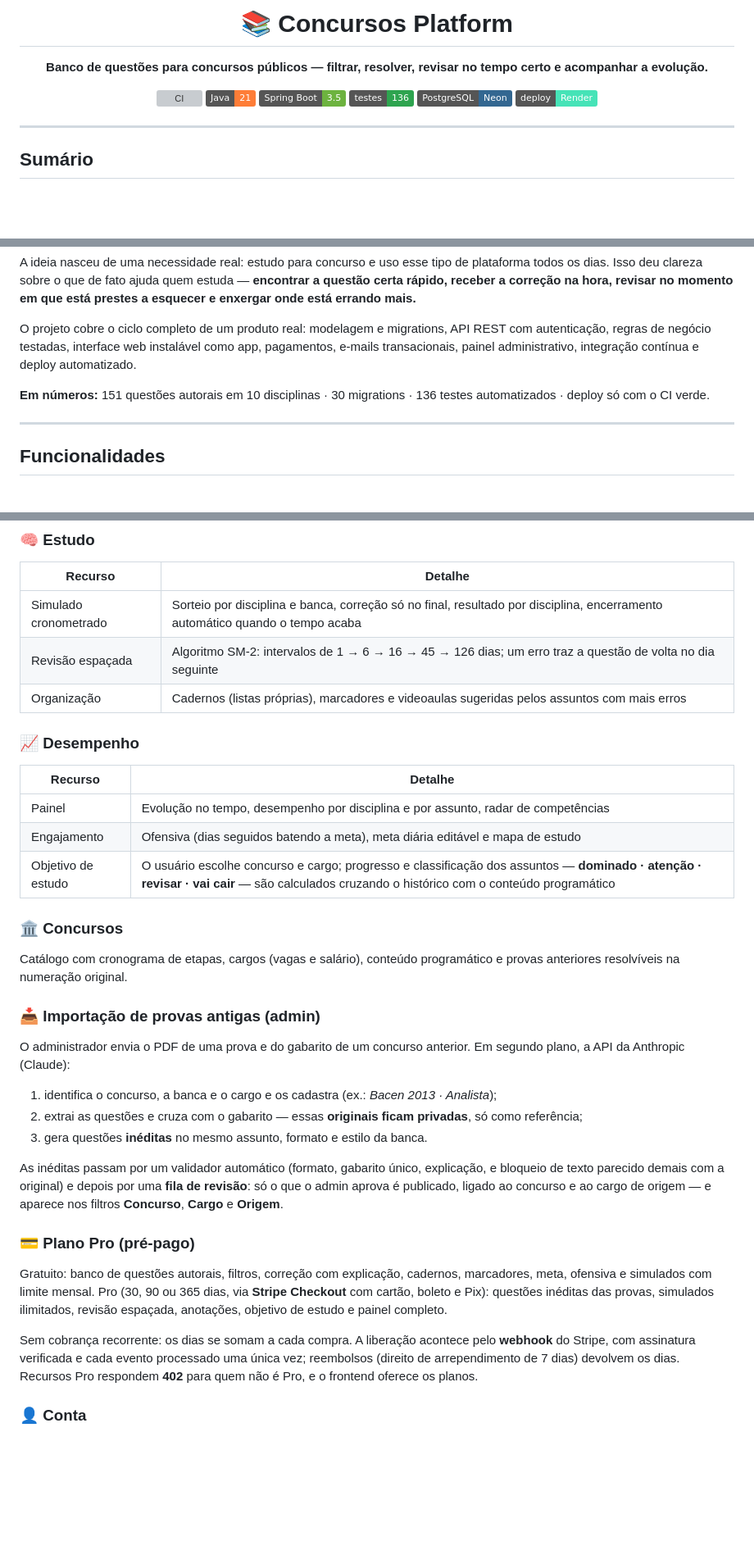
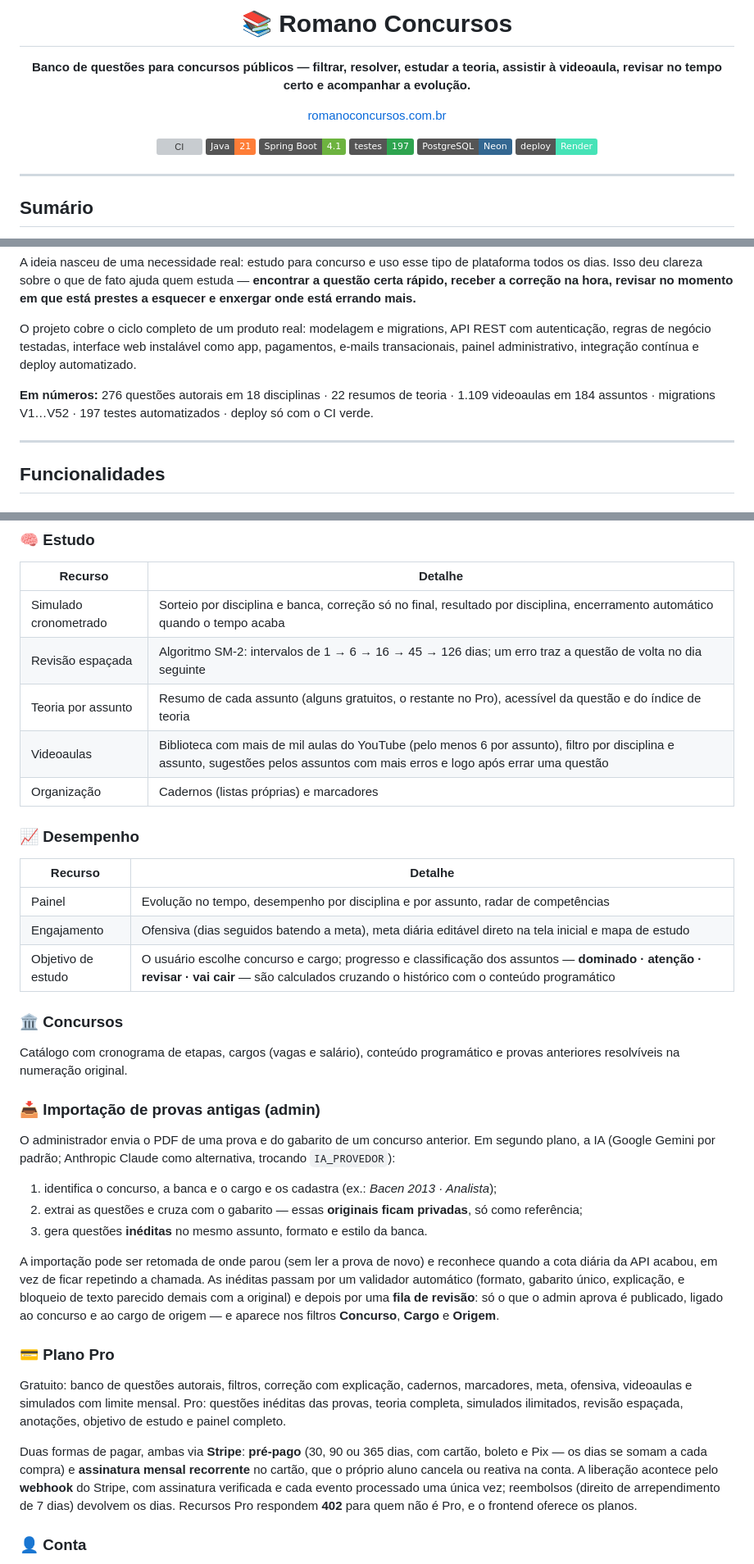
Before and after one commit to gustavoromanno/concursos-platform, a Markdown page: README.md, 3 parts joined by grey strips. Shown at 82% size. GitHub-like rendering; badges without logos; blank space fills up the shorter version; grey boxes are pictures that could not be loaded.

```diff
--- a/README.md
+++ b/README.md
@@ -1,13 +1,15 @@
 <div align="center">
 
-# 📚 Concursos Platform
+# 📚 Romano Concursos
 
-**Banco de questões para concursos públicos — filtrar, resolver, revisar no tempo certo e acompanhar a evolução.**
+**Banco de questões para concursos públicos — filtrar, resolver, estudar a teoria, assistir à videoaula, revisar no tempo certo e acompanhar a evolução.**
+
+[romanoconcursos.com.br](https://romanoconcursos.com.br)
 
 [![CI](https://github.com/gustavoromanno/concursos-platform/actions/workflows/ci.yml/badge.svg)](https://github.com/gustavoromanno/concursos-platform/actions/workflows/ci.yml)
 ![Java](https://img.shields.io/badge/Java-21-orange)
-![Spring Boot](https://img.shields.io/badge/Spring%20Boot-3.5-6DB33F)
-![Testes](https://img.shields.io/badge/testes-136-2ea44f)
+![Spring Boot](https://img.shields.io/badge/Spring%20Boot-4.1-6DB33F)
+![Testes](https://img.shields.io/badge/testes-197-2ea44f)
 ![PostgreSQL](https://img.shields.io/badge/PostgreSQL-Neon-336791)
 ![Deploy](https://img.shields.io/badge/deploy-Render-46E3B7)
 
@@ -38,7 +40,7 @@ A ideia nasceu de uma necessidade real: estudo para concurso e uso esse tipo de
 
 O projeto cobre o ciclo completo de um produto real: modelagem e migrations, API REST com autenticação, regras de negócio testadas, interface web instalável como app, pagamentos, e-mails transacionais, painel administrativo, integração contínua e deploy automatizado.
 
-**Em números:** 151 questões autorais em 10 disciplinas · 30 migrations · 136 testes automatizados · deploy só com o CI verde.
+**Em números:** 276 questões autorais em 18 disciplinas · 22 resumos de teoria · 1.109 videoaulas em 184 assuntos · migrations V1…V52 · 197 testes automatizados · deploy só com o CI verde.
 
 ---
 
@@ -60,32 +62,34 @@ O projeto cobre o ciclo completo de um produto real: modelagem e migrations, API
 |---|---|
 | Simulado cronometrado | Sorteio por disciplina e banca, correção só no final, resultado por disciplina, encerramento automático quando o tempo acaba |
 | Revisão espaçada | Algoritmo SM-2: intervalos de 1 → 6 → 16 → 45 → 126 dias; um erro traz a questão de volta no dia seguinte |
-| Organização | Cadernos (listas próprias), marcadores e videoaulas sugeridas pelos assuntos com mais erros |
+| Teoria por assunto | Resumo de cada assunto (alguns gratuitos, o restante no Pro), acessível da questão e do índice de teoria |
+| Videoaulas | Biblioteca com mais de mil aulas do YouTube (pelo menos 6 por assunto), filtro por disciplina e assunto, sugestões pelos assuntos com mais erros e logo após errar uma questão |
+| Organização | Cadernos (listas próprias) e marcadores |
 
 ### 📈 Desempenho
 | Recurso | Detalhe |
 |---|---|
 | Painel | Evolução no tempo, desempenho por disciplina e por assunto, radar de competências |
-| Engajamento | Ofensiva (dias seguidos batendo a meta), meta diária editável e mapa de estudo |
+| Engajamento | Ofensiva (dias seguidos batendo a meta), meta diária editável direto na tela inicial e mapa de estudo |
 | Objetivo de estudo | O usuário escolhe concurso e cargo; progresso e classificação dos assuntos — **dominado · atenção · revisar · vai cair** — são calculados cruzando o histórico com o conteúdo programático |
 
 ### 🏛️ Concursos
 Catálogo com cronograma de etapas, cargos (vagas e salário), conteúdo programático e provas anteriores resolvíveis na numeração original.
 
 ### 📥 Importação de provas antigas (admin)
-O administrador envia o PDF de uma prova e do gabarito de um concurso anterior. Em segundo plano, a API da Anthropic (Claude):
+O administrador envia o PDF de uma prova e do gabarito de um concurso anterior. Em segundo plano, a IA (Google Gemini por padrão; Anthropic Claude como alternativa, trocando `IA_PROVEDOR`):
 
 1. identifica o concurso, a banca e o cargo e os cadastra (ex.: *Bacen 2013 · Analista*);
 2. extrai as questões e cruza com o gabarito — essas **originais ficam privadas**, só como referência;
 3. gera questões **inéditas** no mesmo assunto, formato e estilo da banca.
 
-As inéditas passam por um validador automático (formato, gabarito único, explicação, e bloqueio de texto parecido demais com a original) e depois por uma **fila de revisão**: só o que o admin aprova é publicado, ligado ao concurso e ao cargo de origem — e aparece nos filtros **Concurso**, **Cargo** e **Origem**.
+A importação pode ser retomada de onde parou (sem ler a prova de novo) e reconhece quando a cota diária da API acabou, em vez de ficar repetindo a chamada. As inéditas passam por um validador automático (formato, gabarito único, explicação, e bloqueio de texto parecido demais com a original) e depois por uma **fila de revisão**: só o que o admin aprova é publicado, ligado ao concurso e ao cargo de origem — e aparece nos filtros **Concurso**, **Cargo** e **Origem**.
 
-### 💳 Plano Pro (pré-pago)
-Gratuito: banco de questões autorais, filtros, correção com explicação, cadernos, marcadores, meta, ofensiva e simulados com limite mensal.
-Pro (30, 90 ou 365 dias, via **Stripe Checkout** com cartão, boleto e Pix): questões inéditas das provas, simulados ilimitados, revisão espaçada, anotações, objetivo de estudo e painel completo.
+### 💳 Plano Pro
+Gratuito: banco de questões autorais, filtros, correção com explicação, cadernos, marcadores, meta, ofensiva, videoaulas e simulados com limite mensal.
+Pro: questões inéditas das provas, teoria completa, simulados ilimitados, revisão espaçada, anotações, objetivo de estudo e painel completo.
 
-Sem cobrança recorrente: os dias se somam a cada compra. A liberação acontece pelo **webhook** do Stripe, com assinatura verificada e cada evento processado uma única vez; reembolsos (direito de arrependimento de 7 dias) devolvem os dias. Recursos Pro respondem **402** para quem não é Pro, e o frontend oferece os planos.
+Duas formas de pagar, ambas via **Stripe**: **pré-pago** (30, 90 ou 365 dias, com cartão, boleto e Pix — os dias se somam a cada compra) e **assinatura mensal recorrente** no cartão, que o próprio aluno cancela ou reativa na conta. A liberação acontece pelo **webhook** do Stripe, com assinatura verificada e cada evento processado uma única vez; reembolsos (direito de arrependimento de 7 dias) devolvem os dias. Recursos Pro respondem **402** para quem não é Pro, e o frontend oferece os planos.
 
 ### 👤 Conta
 Foto, dados pessoais, força do perfil, resumo de uso, troca de senha, assinatura e histórico de pagamentos, e **zona de perigo**: zerar dados por categoria ou excluir a conta (os registros de pagamento ficam, sem vínculo, por obrigação fiscal).
```
Also changed, not shown: other parts of README.md (+43 -16 lines).
